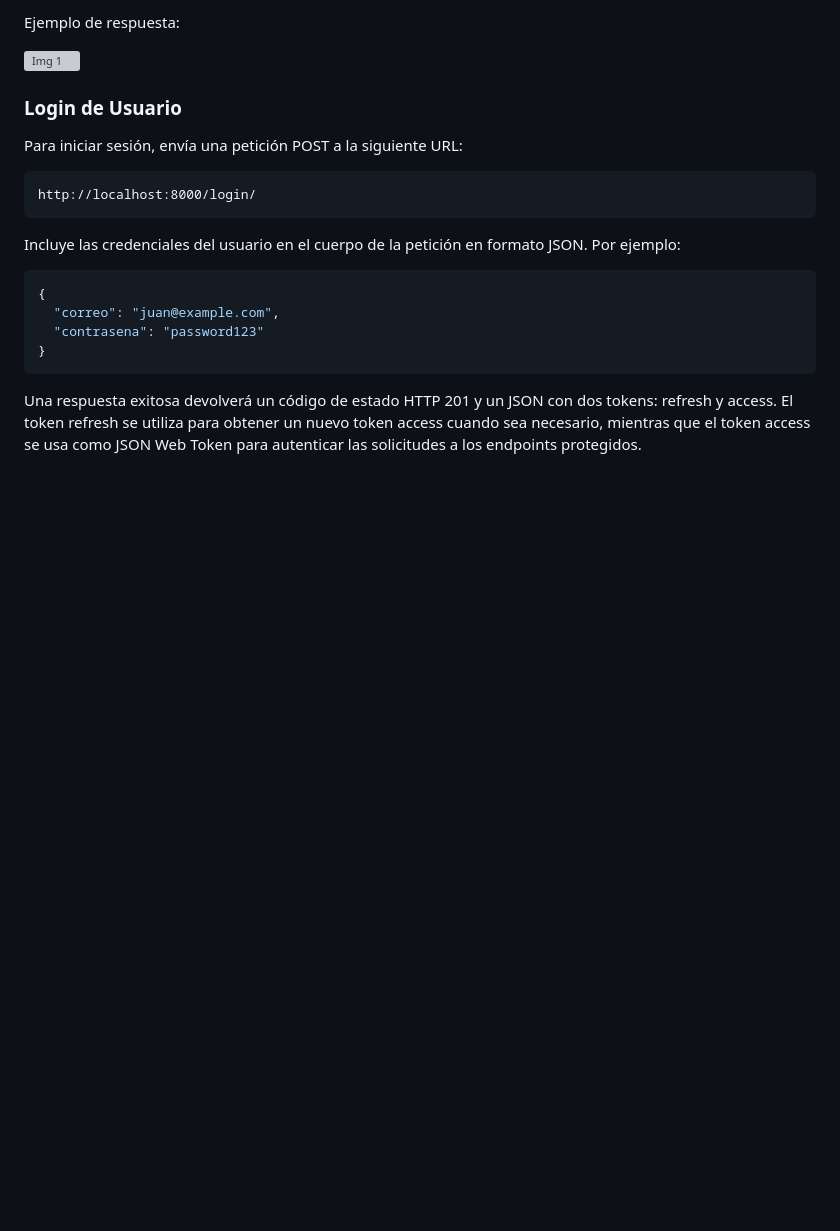
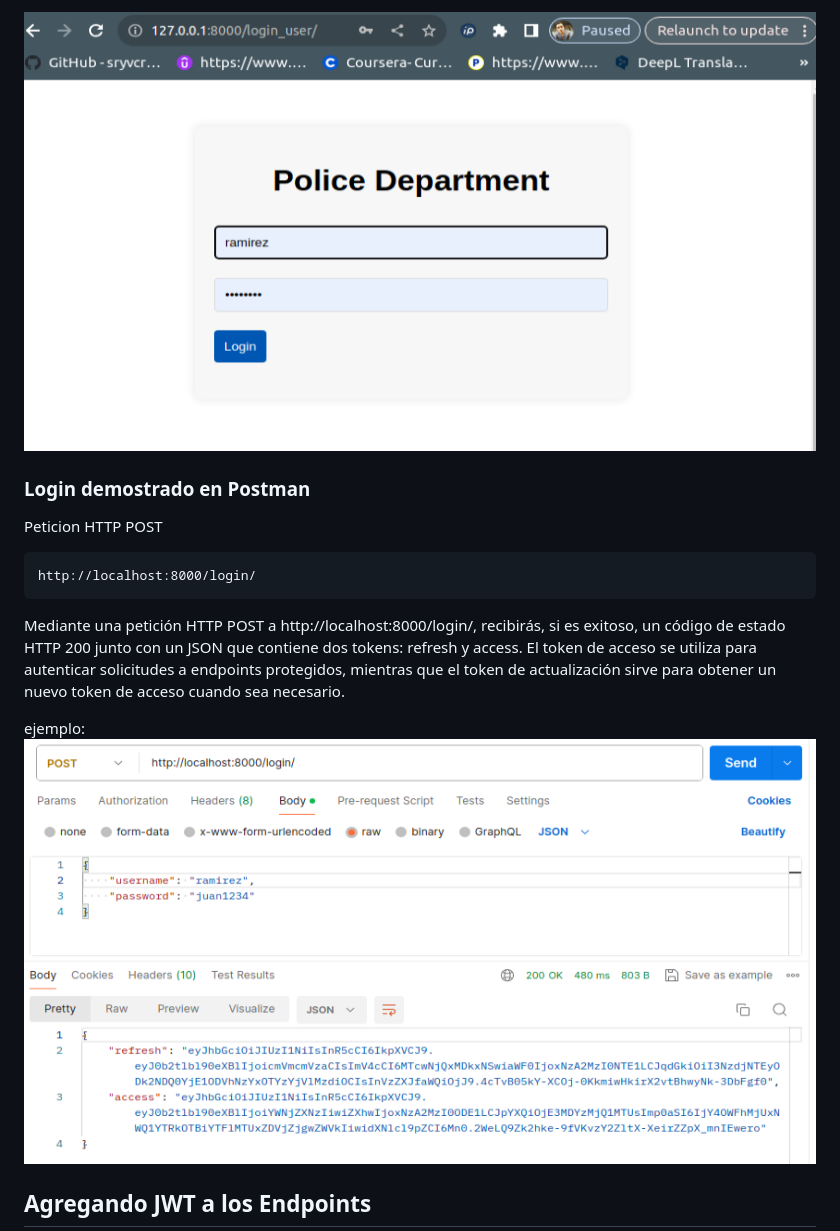
Before and after one commit to diego1193/registro_infracciones, a Markdown page: README.md, the part around the change printed below. Drawn GitHub-style; pictures changed too: imagenes/img_1.png (added), imagenes/img_2.png (added); blank space fills up the shorter version; grey boxes are pictures that could not be loaded.

````diff
--- a/README.md
+++ b/README.md
@@ -155,23 +171,15 @@ Si el registro es exitoso, recibirás un código de estado HTTP 201 y los detall
 
-Ejemplo de respuesta:
+![Img 1](/imagenes/img_1.png)
 
- ![Img 1](/imagenes_readme/img2.jpeg)
-
- ### Login de Usuario
-
-Para iniciar sesión, envía una petición POST a la siguiente URL:
-
+### Login demostrado en Postman
+Peticion HTTP POST
 ```
 http://localhost:8000/login/
 ```
+Mediante una petición HTTP POST a http://localhost:8000/login/, recibirás, si es exitoso, un código de estado HTTP 200 junto con un JSON que contiene dos tokens: refresh y access. El token de acceso se utiliza para autenticar solicitudes a endpoints protegidos, mientras que el token de actualización sirve para obtener un nuevo token de acceso cuando sea necesario.
 
-Incluye las credenciales del usuario en el cuerpo de la petición en formato JSON. Por ejemplo:
+ejemplo:
+![Img 2](/imagenes/img_2.png)
 
-```json
-{
-  "correo": "juan@example.com",
-  "contrasena": "password123"
-}
-```
-Una respuesta exitosa devolverá un código de estado HTTP 201 y un JSON con dos tokens: refresh y access. El token refresh se utiliza para obtener un nuevo token access cuando sea necesario, mientras que el token access se usa como JSON Web Token para autenticar las solicitudes a los endpoints protegidos.
+## Agregando JWT a los Endpoints
 
````
Also changed, not shown: other parts of README.md (+54 -150 lines), imagenes/img_3.png (added), imagenes/img_4.png (added), imagenes/img_5.png (added), imagenes/img_6.png (added), 1 other file.
